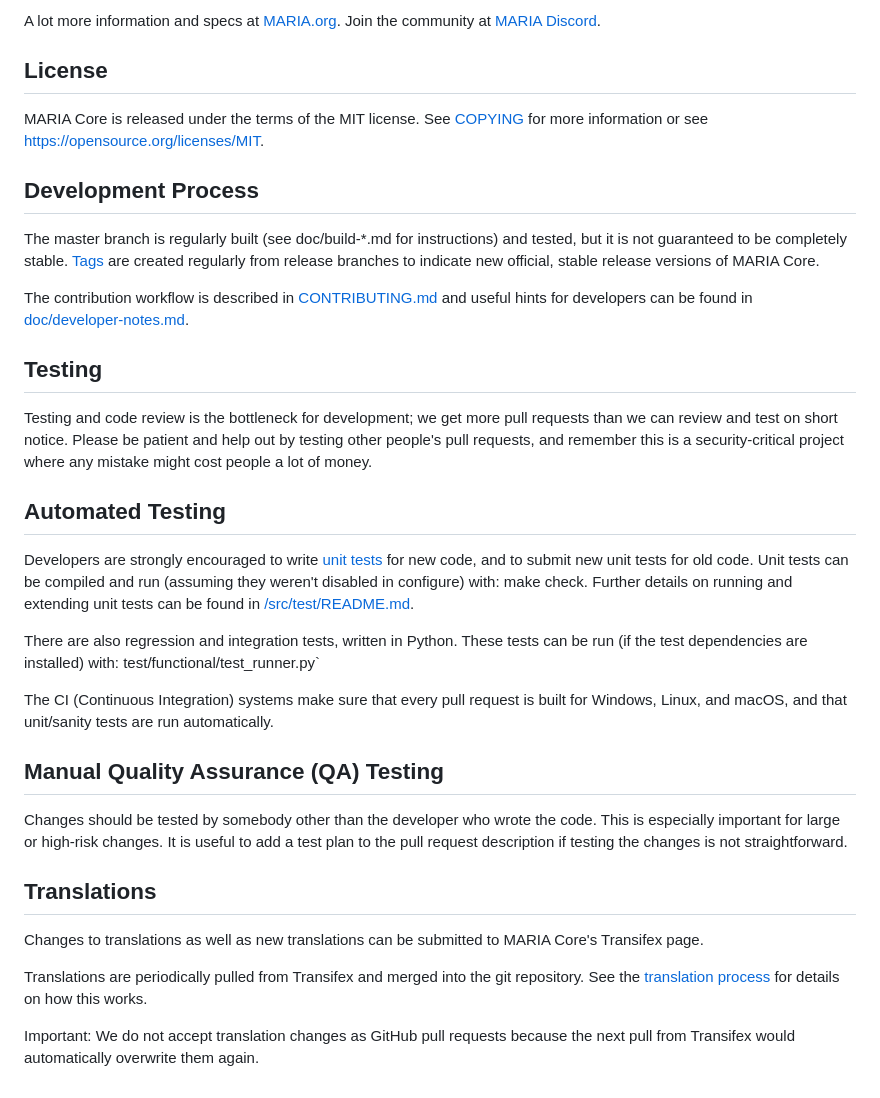
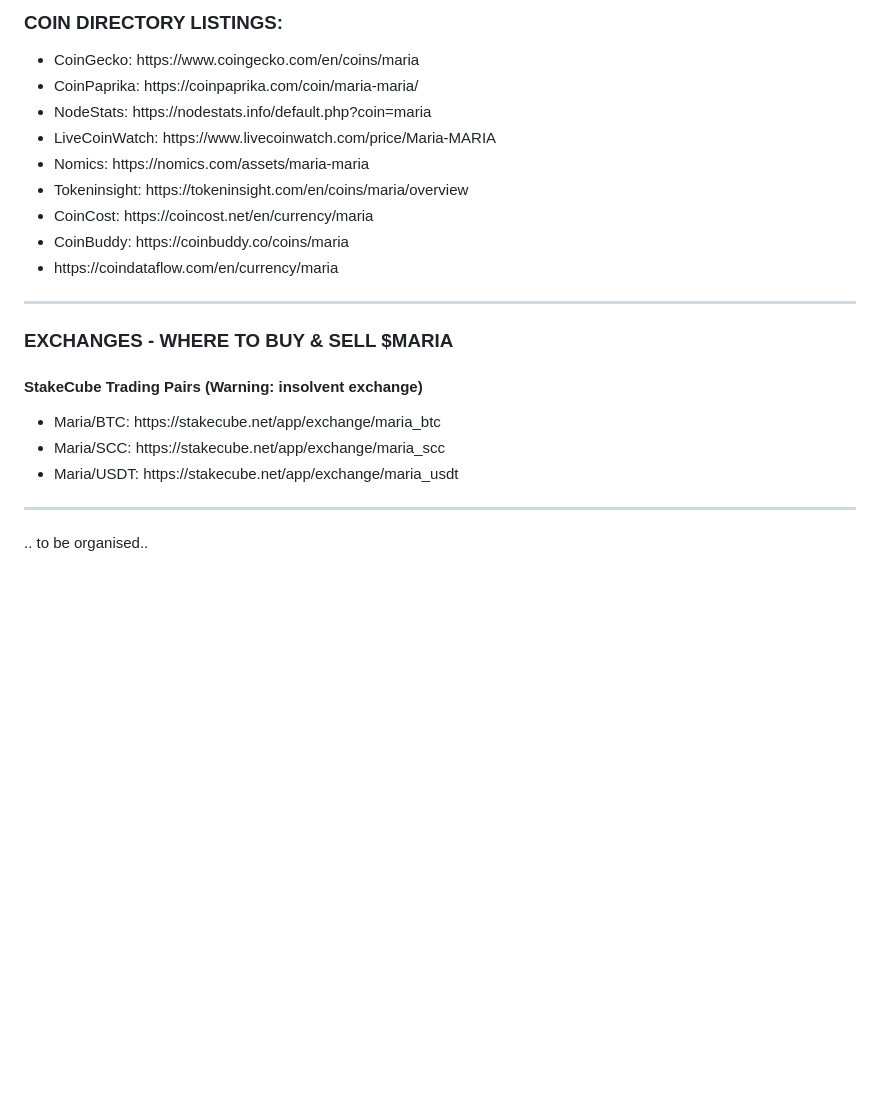
Before and after one commit to masternodesbiz/MARIA, a Markdown page: README.md, the part around one of its changes. Rendered like a GitHub page; blank space fills up the shorter version.

```diff
--- a/README.md
+++ b/README.md
@@ -21,35 +142,26 @@ MARIA is an open source community-driven cryptocurrency, focused on five main as
 
-A lot more information and specs at [MARIA.org](https://www.maria.org/). Join the community at [MARIA Discord](https://discordapp.com/invite/jzqVsJd).
+<h3>COIN DIRECTORY LISTINGS:</h3>
+<ul>
+  <li>CoinGecko: https://www.coingecko.com/en/coins/maria</li>
+  <li>CoinPaprika: https://coinpaprika.com/coin/maria-maria/</li>
+  <li>NodeStats: https://nodestats.info/default.php?coin=maria</li>
+  <li>LiveCoinWatch: https://www.livecoinwatch.com/price/Maria-MARIA</li>
+  <li>Nomics: https://nomics.com/assets/maria-maria</li>
+  <li>Tokeninsight: https://tokeninsight.com/en/coins/maria/overview</li>
+  <li>CoinCost: https://coincost.net/en/currency/maria</li>
+  <li>CoinBuddy: https://coinbuddy.co/coins/maria</li>
+  <li>https://coindataflow.com/en/currency/maria</li>
+</ul>
 
-## License
-MARIA Core is released under the terms of the MIT license. See [COPYING](https://github.com/hostmaria/mariacoin/blob/master/COPYING) for more information or see https://opensource.org/licenses/MIT.
+<hr>
+<h3>EXCHANGES - WHERE TO BUY & SELL $MARIA</h3>
+<h4>StakeCube Trading Pairs (Warning: insolvent exchange)</h4>
+<ul>
+  <li>Maria/BTC: https://stakecube.net/app/exchange/maria_btc</li>
+  <li>Maria/SCC: https://stakecube.net/app/exchange/maria_scc</li>
+  <li>Maria/USDT: https://stakecube.net/app/exchange/maria_usdt</li>
+</ul>
 
-## Development Process
+<hr>
 
-The master branch is regularly built (see doc/build-*.md for instructions) and tested, but it is not guaranteed to be completely stable. [Tags](https://github.com/hostmaria/mariacoin/tags) are created regularly from release branches to indicate new official, stable release versions of MARIA Core.
-
-The contribution workflow is described in [CONTRIBUTING.md](https://github.com/hostmaria/mariacoin/blob/master/CONTRIBUTING.md) and useful hints for developers can be found in [doc/developer-notes.md](https://github.com/hostmaria/mariacoin/blob/master/doc/developer-notes.md).
-
-## Testing
-
-Testing and code review is the bottleneck for development; we get more pull requests than we can review and test on short notice. Please be patient and help out by testing other people's pull requests, and remember this is a security-critical project where any mistake might cost people a lot of money.
-
-## Automated Testing
-
-Developers are strongly encouraged to write [unit tests](https://github.com/hostmaria/mariacoin/blob/master/src/test/README.md) for new code, and to submit new unit tests for old code. Unit tests can be compiled and run (assuming they weren't disabled in configure) with: make check. Further details on running and extending unit tests can be found in [/src/test/README.md](https://github.com/hostmaria/mariacoin/blob/master/src/test/README.md).
-
-There are also regression and integration tests, written in Python. These tests can be run (if the test dependencies are installed) with: test/functional/test_runner.py`
-
-The CI (Continuous Integration) systems make sure that every pull request is built for Windows, Linux, and macOS, and that unit/sanity tests are run automatically.
-
-## Manual Quality Assurance (QA) Testing
-
-Changes should be tested by somebody other than the developer who wrote the code. This is especially important for large or high-risk changes. It is useful to add a test plan to the pull request description if testing the changes is not straightforward.
-
-## Translations
-
-Changes to translations as well as new translations can be submitted to MARIA Core's Transifex page.
-
-Translations are periodically pulled from Transifex and merged into the git repository. See the [translation process](https://github.com/hostmaria/mariacoin/blob/master/doc/translation_process.md) for details on how this works.
-
-Important: We do not accept translation changes as GitHub pull requests because the next pull from Transifex would automatically overwrite them again.
+<p>.. to be organised..</p>
```
Also changed, not shown: other parts of README.md (+133 -12 lines).
